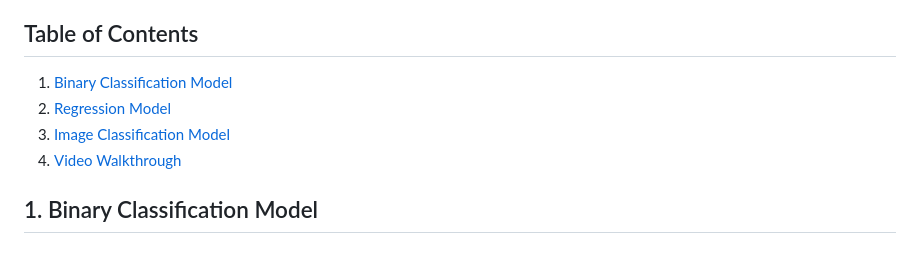
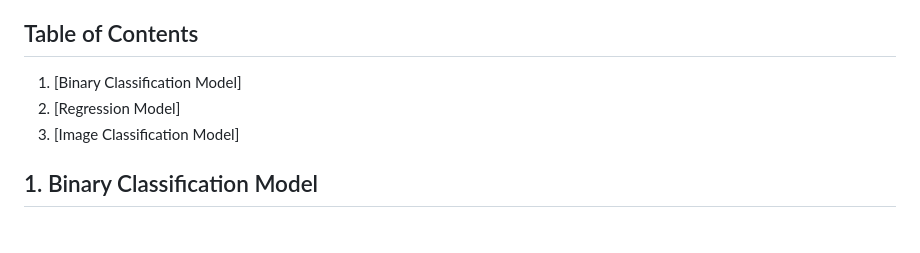
Before and after one commit to theshubh007/CMPE_258, a Markdown page: Assignment_2_Complete_end2end_modeling_with_deep_learning/readme.md, the part around the change. GitHub-like rendering.

```diff
--- a/Assignment_2_Complete_end2end_modeling_with_deep_learning/readme.md
+++ b/Assignment_2_Complete_end2end_modeling_with_deep_learning/readme.md
@@ -4,10 +4,10 @@
 This repository contains the implementation of three different deep learning models, demonstrating comprehensive understanding of various neural network architectures and their applications. The project includes classification, regression, and image classification tasks, complete with detailed performance metrics and analysis.
 
 ## Table of Contents
-1. [Binary Classification Model](#binary-classification-model)
-2. [Regression Model](#regression-model)
-3. [Image Classification Model](#image-classification-model)
-4. [Video Walkthrough](#video-walkthrough)
+1. [Binary Classification Model]
+2. [Regression Model]
+3. [Image Classification Model]
+
 
 ## 1. Binary Classification Model
 ### Description
```
